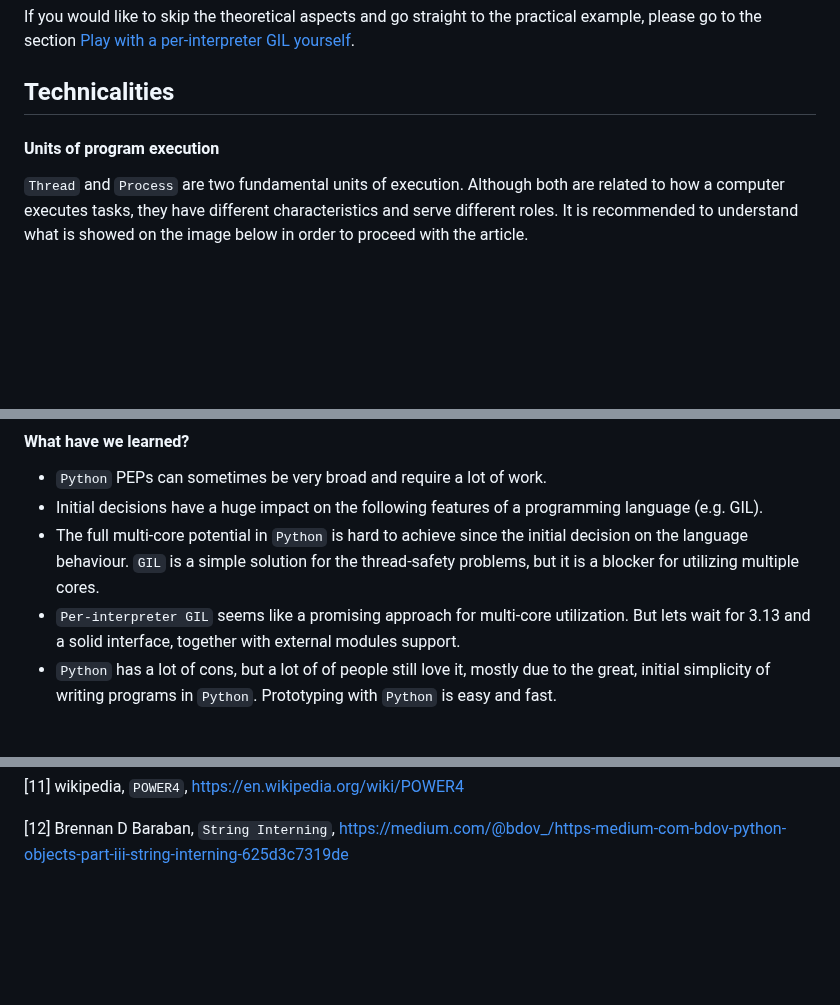
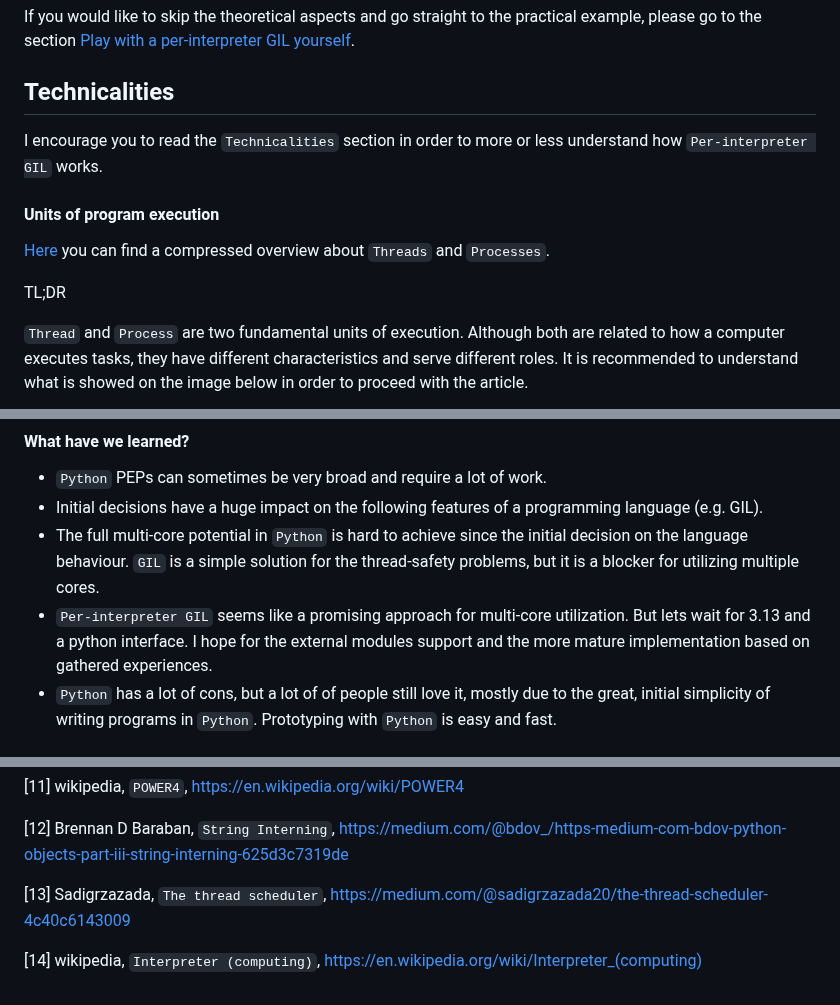
Before and after one commit to K4liber/subinterpreters, a Markdown page: README.md, 3 parts joined by grey strips. Drawn GitHub-style; blank space fills up the shorter version.

```diff
--- a/README.md
+++ b/README.md
@@ -10,7 +10,13 @@ If you would like to skip the theoretical aspects and go straight to the practic
 
 ## Technicalities
 
+I encourage you to read the `Technicalities` section in order to more or less understand how `Per-interpreter GIL` works.
+
 #### Units of program execution
+
+[Here](#b2) you can find a compressed overview about `Threads` and `Processes`.
+
+TL;DR
 
 `Thread` and `Process` are two fundamental units of execution. Although both are related to how a computer executes tasks, they have different characteristics and serve different roles. It is recommended to understand what is showed on the image below in order to proceed with the article.
 
@@ -178,8 +182,8 @@ hard to achieve since the initial decision on
 the language behaviour. `GIL` is a simple solution for the thread-safety problems, but
 it is a blocker for utilizing multiple cores.
 - `Per-interpreter GIL` seems like a promising
-approach for multi-core utilization. But lets wait for 3.13 and a solid interface, together with
-external modules support.
+approach for multi-core utilization. But lets wait for 3.13 and a python interface. I hope for the
+external modules support and the more mature implementation based on gathered experiences.
 - `Python` has a lot of cons, but a lot of of people still love it, mostly due to the  great, initial simplicity of writing programs in `Python`. Prototyping with `Python` is easy and fast.
 
 ## <a name="playground"></a>Play with a per-interpreter GIL yourself
@@ -249,3 +277,7 @@ share the same thread scheduler on my machine, I am leaning towards blaming a `t
 <a name="b11"></a>[11] wikipedia, `POWER4`, https://en.wikipedia.org/wiki/POWER4
 
 <a name="b12"></a> [12] Brennan D Baraban, `String Interning`, https://medium.com/@bdov_/https-medium-com-bdov-python-objects-part-iii-string-interning-625d3c7319de
+
+<a name="b13"></a> [13] Sadigrzazada, `The thread scheduler`, https://medium.com/@sadigrzazada20/the-thread-scheduler-4c40c6143009
+
+<a name="b14"></a> [14] wikipedia, `Interpreter (computing)`, https://en.wikipedia.org/wiki/Interpreter_(computing)
```
Also changed, not shown: other parts of README.md (+32 -10 lines), DotNetTPL/README.md (deleted, +0 -1 lines), js-web-workers/README.md (deleted, +0 -3 lines).
